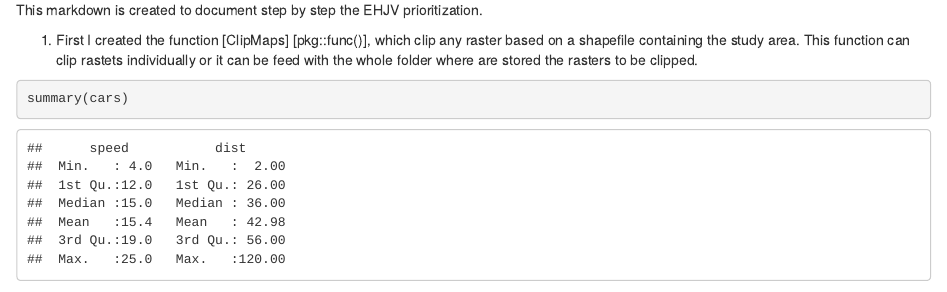
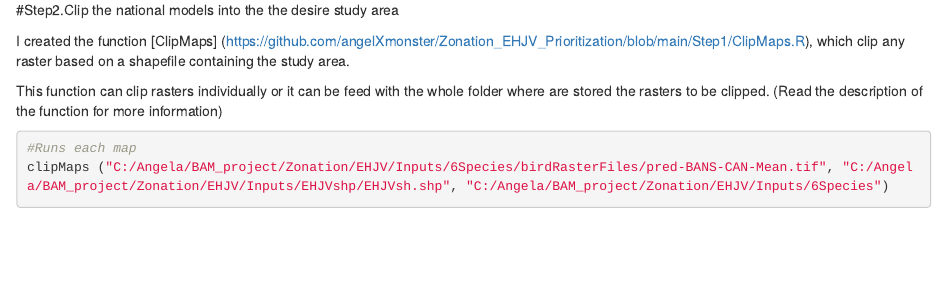
Before and after one commit to angelXmonster/Zonation_EHJV_Prioritization, an R Markdown document (Step1/How to Prioritization.Rmd): the page in a window 1100 px wide, from 100 px down before the commit and from 580 px down after it. Rendered offline with R 4.5, knitr and Pandoc, with nearby package versions; some code elsewhere in the file could not run offline.

Commit message:
Start the documentation

````diff
--- a/Step1/How to Prioritization.Rmd
+++ b/Step1/How to Prioritization.Rmd
@@ -12,8 +12,4 @@ knitr::opts_chunk$set(echo = TRUE)
 
 This markdown is created to document step by step the EHJV prioritization.
 
-1. First I created the function [ClipMaps] [pkg::func()], which clip any raster based on a shapefile containing the study area.
-This function can clip rastets individually or it can be feed with the whole folder where are stored the rasters to be clipped.
 
-```{r cars}
-summary(cars)
@@ -22,0 +30,10 @@ summary(cars)
+#Step2.Clip the national models into the the desire study area
+
+I created the function [ClipMaps] (https://github.com/angelXmonster/Zonation_EHJV_Prioritization/blob/main/Step1/ClipMaps.R), which clip any raster based on a shapefile containing the study area.
+
+This function can clip rasters individually or it can be feed with the whole folder where are stored the rasters to be clipped.
+(Read the description of the function for more information)
+
+```{r}
+#Runs each map
+clipMaps ("C:/Angela/BAM_project/Zonation/EHJV/Inputs/6Species/birdRasterFiles/pred-BANS-CAN-Mean.tif", "C:/Angela/BAM_project/Zonation/EHJV/Inputs/EHJVshp/EHJVsh.shp", "C:/Angela/BAM_project/Zonation/EHJV/Inputs/6Species")
````
Also changed, not shown: Step1/How to Prioritization.Rmd (21 more changed lines).
